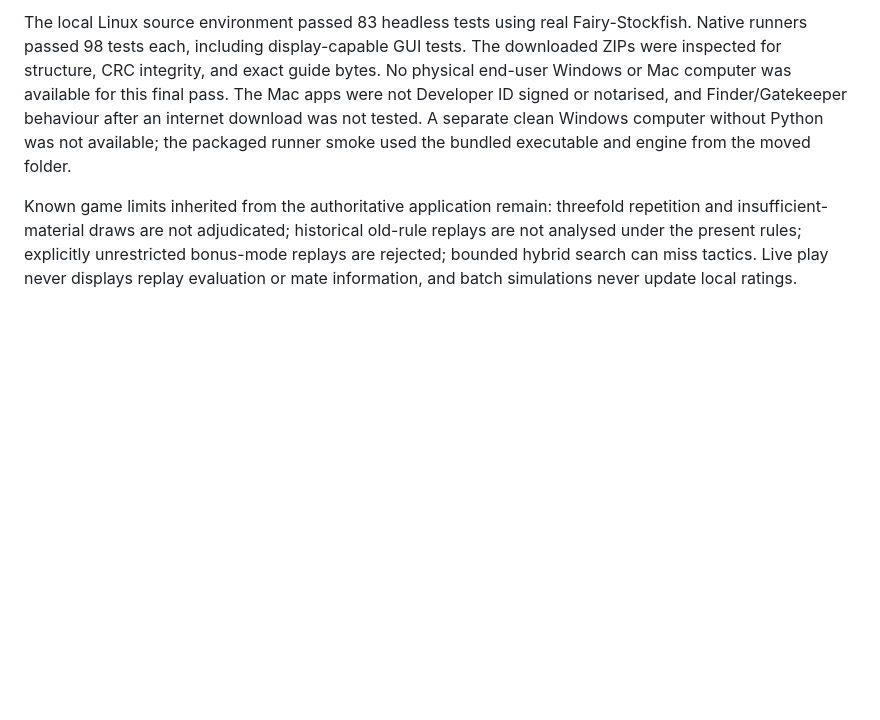
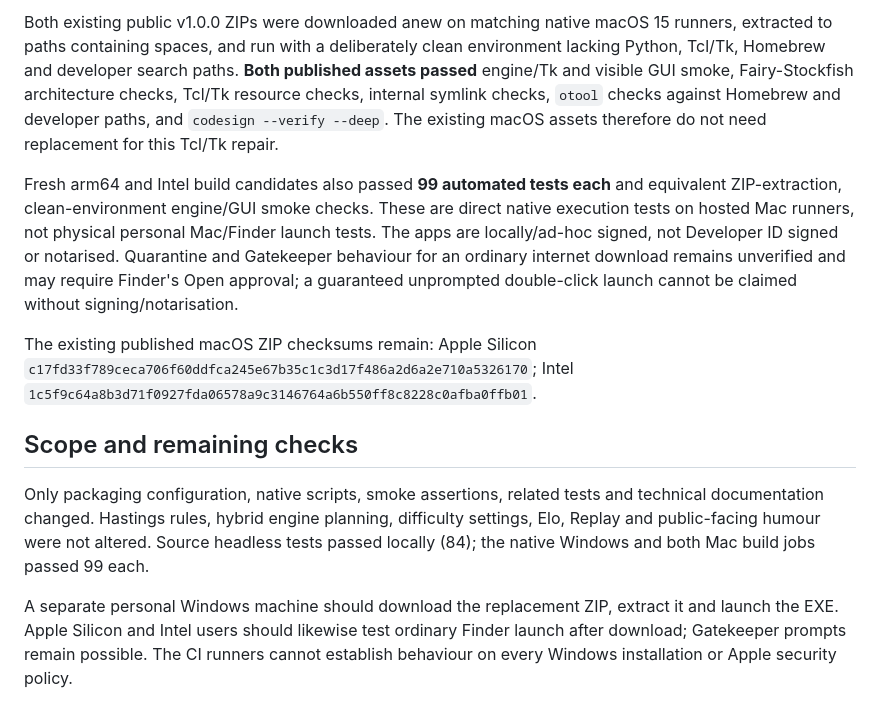
Before and after one commit to HastingsChess/HastingsChess, a Markdown page: VERIFICATION_REPORT.md, the part around one of its changes. GitHub-like rendering; blank space fills up the shorter version.

```diff
--- a/VERIFICATION_REPORT.md
+++ b/VERIFICATION_REPORT.md
@@ -30,4 +14,12 @@ The native build scripts require positive packaged engine and GUI smoke markers
 
-The local Linux source environment passed 83 headless tests using real Fairy-Stockfish. Native runners passed 98 tests each, including display-capable GUI tests. The downloaded ZIPs were inspected for structure, CRC integrity, and exact guide bytes. No physical end-user Windows or Mac computer was available for this final pass. The Mac apps were not Developer ID signed or notarised, and Finder/Gatekeeper behaviour after an internet download was not tested. A separate clean Windows computer without Python was not available; the packaged runner smoke used the bundled executable and engine from the moved folder.
+Both existing public v1.0.0 ZIPs were downloaded anew on matching native macOS 15 runners, extracted to paths containing spaces, and run with a deliberately clean environment lacking Python, Tcl/Tk, Homebrew and developer search paths. **Both published assets passed** engine/Tk and visible GUI smoke, Fairy-Stockfish architecture checks, Tcl/Tk resource checks, internal symlink checks, `otool` checks against Homebrew and developer paths, and `codesign --verify --deep`. The existing macOS assets therefore do not need replacement for this Tcl/Tk repair.
 
-Known game limits inherited from the authoritative application remain: threefold repetition and insufficient-material draws are not adjudicated; historical old-rule replays are not analysed under the present rules; explicitly unrestricted bonus-mode replays are rejected; bounded hybrid search can miss tactics. Live play never displays replay evaluation or mate information, and batch simulations never update local ratings.
+Fresh arm64 and Intel build candidates also passed **99 automated tests each** and equivalent ZIP-extraction, clean-environment engine/GUI smoke checks. These are direct native execution tests on hosted Mac runners, not physical personal Mac/Finder launch tests. The apps are locally/ad-hoc signed, not Developer ID signed or notarised. Quarantine and Gatekeeper behaviour for an ordinary internet download remains unverified and may require Finder's Open approval; a guaranteed unprompted double-click launch cannot be claimed without signing/notarisation.
+
+The existing published macOS ZIP checksums remain: Apple Silicon `c17fd33f789ceca706f60ddfca245e67b35c1c3d17f486a2d6a2e710a5326170`; Intel `1c5f9c64a8b3d71f0927fda06578a9c3146764a6b550ff8c8228c0afba0ffb01`.
+
+## Scope and remaining checks
+
+Only packaging configuration, native scripts, smoke assertions, related tests and technical documentation changed. Hastings rules, hybrid engine planning, difficulty settings, Elo, Replay and public-facing humour were not altered. Source headless tests passed locally (84); the native Windows and both Mac build jobs passed 99 each.
+
+A separate personal Windows machine should download the replacement ZIP, extract it and launch the EXE. Apple Silicon and Intel users should likewise test ordinary Finder launch after download; Gatekeeper prompts remain possible. The CI runners cannot establish behaviour on every Windows installation or Apple security policy.
```
Also changed, not shown: other parts of VERIFICATION_REPORT.md (+7 -23 lines), README.md (+1 -1 lines).
